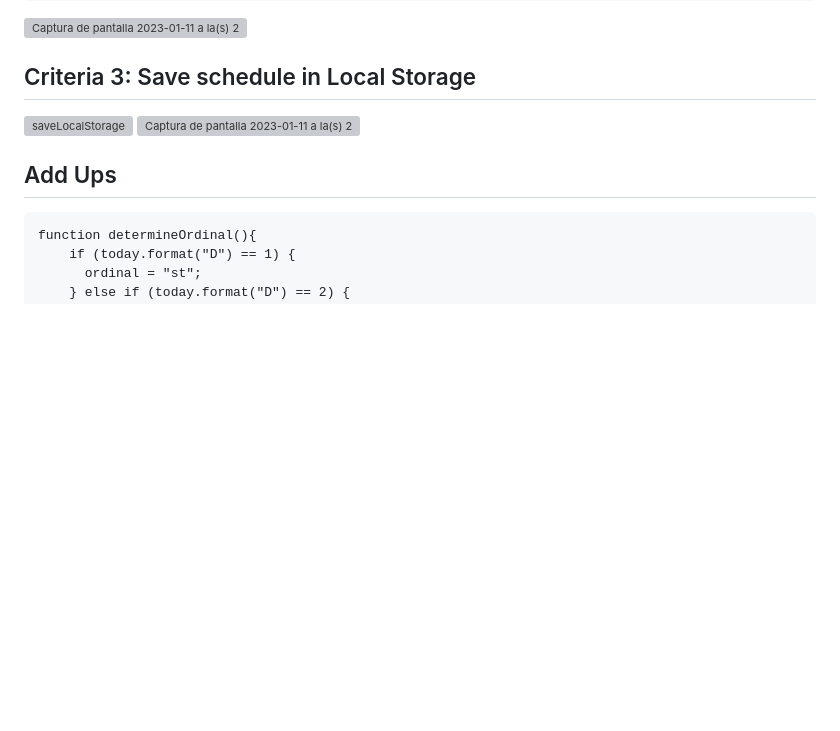
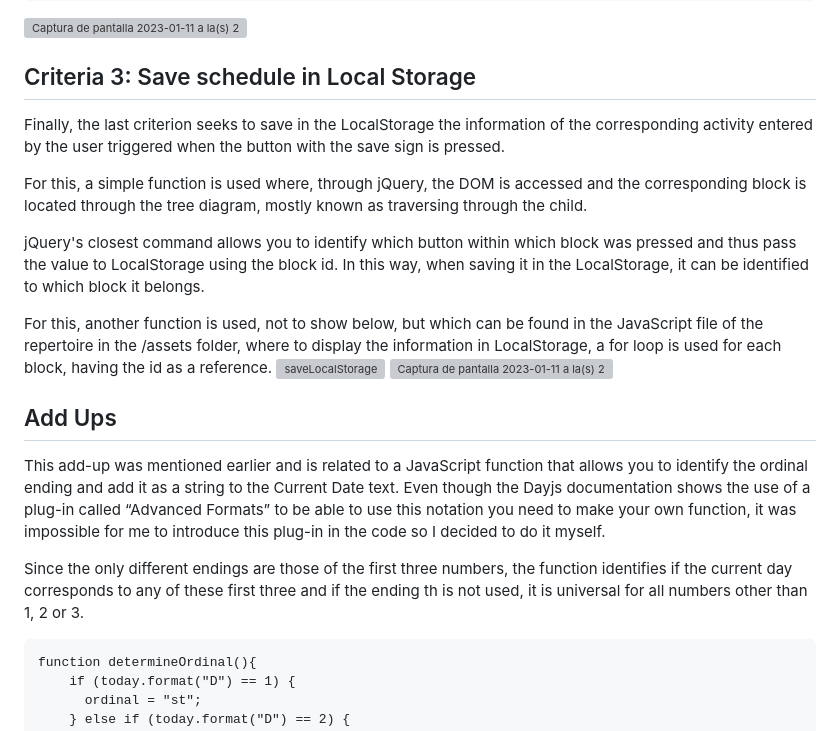
Before and after one commit to Drums180/Work-Day-Scheduler, a Markdown page: README.md, the part around the change. Rendered like a GitHub page; blank space fills up the shorter version; grey boxes are pictures that could not be loaded.

````diff
--- a/README.md
+++ b/README.md
@@ -43,13 +43,21 @@ function changeStyle() {
 ![Captura de pantalla 2023-01-11 a la(s) 21 52 24](https://user-images.githubusercontent.com/118247139/211971785-e4e1c728-e51b-4a10-a2fa-ff0ab585181c.png)
 
 ## Criteria 3: Save schedule in Local Storage
+Finally, the last criterion seeks to save in the LocalStorage the information of the corresponding activity entered by the user triggered when the button with the save sign is pressed.
 
+For this, a simple function is used where, through jQuery, the DOM is accessed and the corresponding block is located through the tree diagram, mostly known as traversing through the child.
+
+jQuery's closest command allows you to identify which button within which block was pressed and thus pass the value to LocalStorage using the block id. In this way, when saving it in the LocalStorage, it can be identified to which block it belongs.
+
+For this, another function is used, not to show below, but which can be found in the JavaScript file of the repertoire in the /assets folder, where to display the information in LocalStorage, a for loop is used for each block, having the id as a reference.
 ![saveLocalStorage](https://user-images.githubusercontent.com/118247139/211972301-fff9a7ff-eba3-4822-95e6-c5c9e2cc3d43.png)
 ![Captura de pantalla 2023-01-11 a la(s) 21 53 24](https://user-images.githubusercontent.com/118247139/211971928-4a5dbdd0-bba2-424e-8b8c-c0d18364f3de.png)
 
 
 ## Add Ups
+This add-up was mentioned earlier and is related to a JavaScript function that allows you to identify the ordinal ending and add it as a string to the Current Date text. Even though the Dayjs documentation shows the use of a plug-in called “Advanced Formats” to be able to use this notation you need to make your own function, it was impossible for me to introduce this plug-in in the code so I decided to do it myself.
 
+Since the only different endings are those of the first three numbers, the function identifies if the current day corresponds to any of these first three and if the ending th is not used, it is universal for all numbers other than 1, 2 or 3.
 
 
 ```
````
